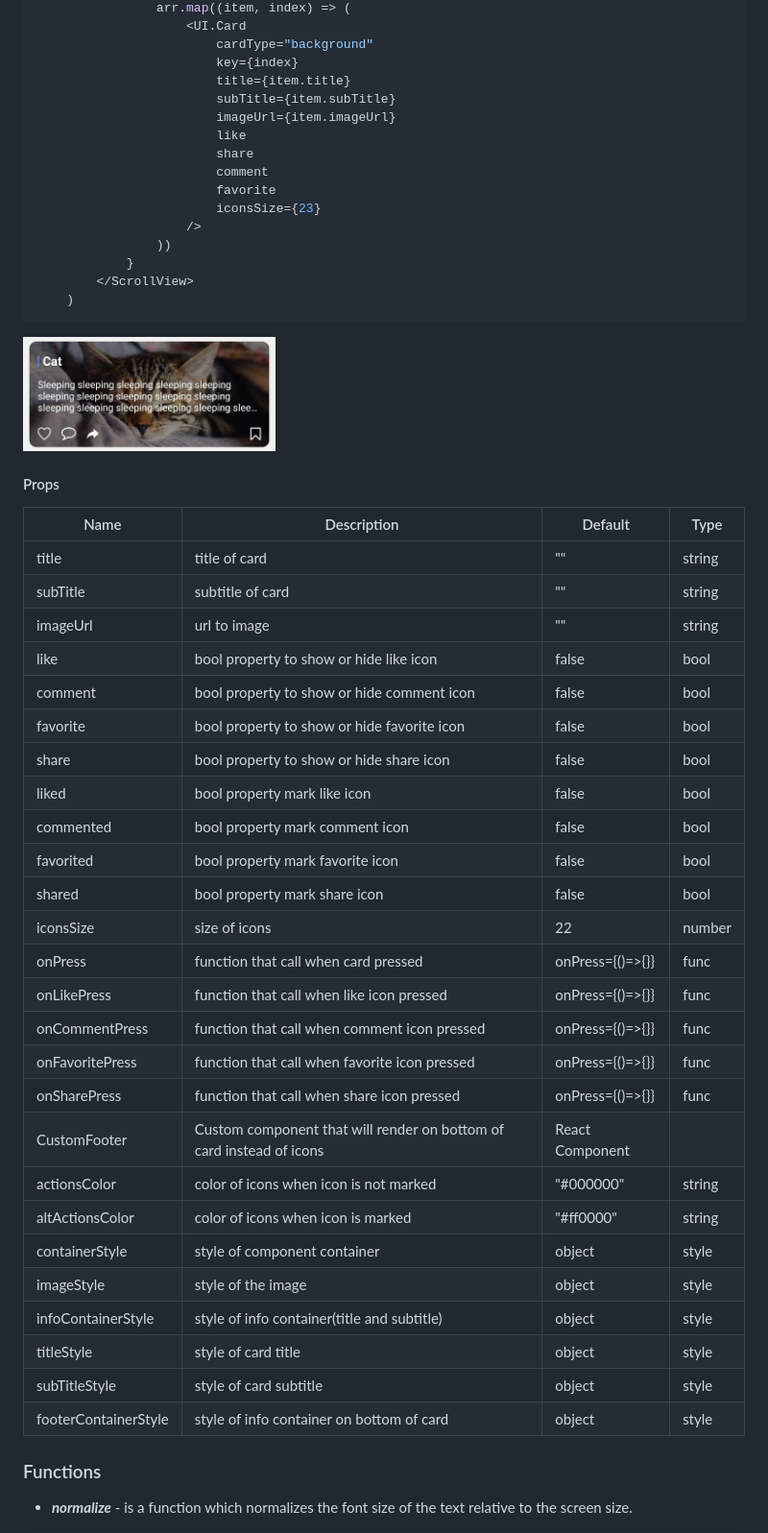
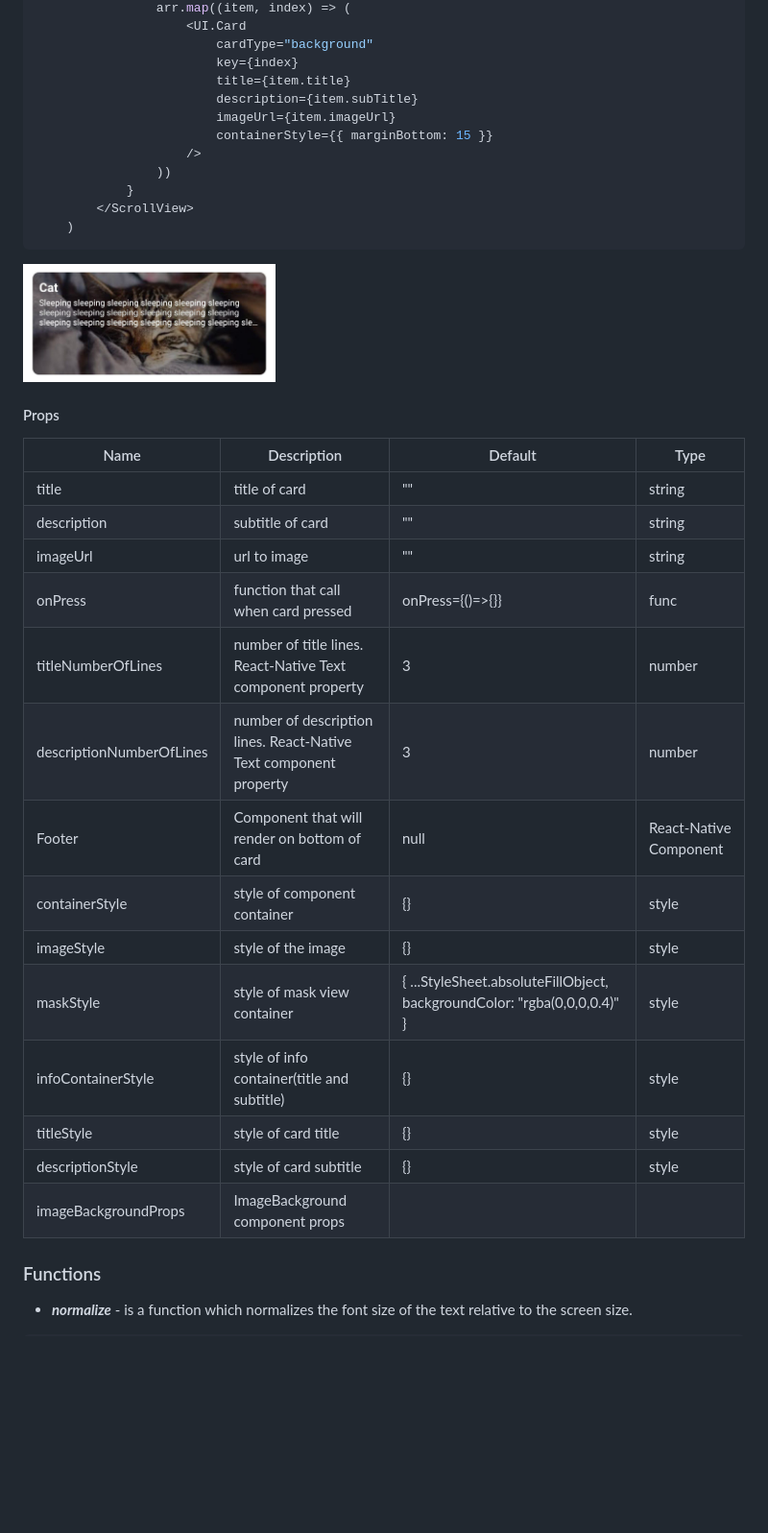
Before and after one commit to blnaxblachbl/itkitchen-react-native-ui-lib, a Markdown page: README.md, the part around one of its changes. Shown at 96% size. Rendered like a GitHub page; pictures changed too: images/card-background.jpg; blank space fills up the shorter version.

Commit message:
new cards

```diff
--- a/README.md
+++ b/README.md
@@ -616,13 +538,9 @@ subTitleStyle | style of card subtitle | object | style
                         cardType="background"
                         key={index}
                         title={item.title}
-                        subTitle={item.subTitle}
+                        description={item.subTitle}
                         imageUrl={item.imageUrl}
-                        like
-                        share
-                        comment
-                        favorite
-                        iconsSize={23}
+                        containerStyle={{ marginBottom: 15 }}
                     />
                 ))
             }
@@ -636,31 +554,19 @@ subTitleStyle | style of card subtitle | object | style
 Name | Description | Default | Type
 ------|-------------|----------|-----------
 title | title of card | "" | string
-subTitle | subtitle of card | "" | string
+description | subtitle of card | "" | string
 imageUrl | url to image  | "" | string
-like | bool property to show or hide like icon | false | bool
-comment | bool property to show or hide comment icon | false | bool
-favorite | bool property to show or hide favorite icon | false | bool
-share | bool property to show or hide share icon | false | bool
-liked | bool property mark like icon | false | bool
-commented | bool property mark comment icon | false | bool
-favorited | bool property mark favorite icon | false | bool
-shared | bool property mark share icon | false | bool
-iconsSize | size of icons | 22 | number
 onPress | function that call when card pressed | onPress={()=>{}} | func
-onLikePress| function that call when like icon pressed | onPress={()=>{}} | func
-onCommentPress | function that call when comment icon pressed | onPress={()=>{}} | func
-onFavoritePress | function that call when favorite icon pressed | onPress={()=>{}} | func
-onSharePress | function that call when share icon pressed | onPress={()=>{}} | func
-CustomFooter | Custom component that will render on bottom of card instead of icons | React Component
-actionsColor | color of icons when icon is not marked | "#000000" | string
-altActionsColor | color of icons when icon is marked | "#ff0000" | string
-containerStyle | style of component container | object | style
-imageStyle | style of the image | object | style
-infoContainerStyle | style of info container(title and subtitle) | object | style
-titleStyle | style of card title | object | style
-subTitleStyle | style of card subtitle | object | style
-footerContainerStyle | style of info container on bottom of card | object | style
+titleNumberOfLines | number of title lines. React-Native Text component property | 3 | number
+descriptionNumberOfLines | number of description lines. React-Native Text component property | 3 | number
+Footer | Component that will render on bottom of card | null | React-Native Component
+containerStyle | style of component container | {} | style
+imageStyle | style of the image | {} | style
+maskStyle | style of mask view container | { ...StyleSheet.absoluteFillObject, backgroundColor: "rgba(0,0,0,0.4)" } | style
+infoContainerStyle | style of info container(title and subtitle) | {} | style
+titleStyle | style of card title | {} | style
+descriptionStyle | style of card subtitle | {} | style
+imageBackgroundProps | ImageBackground component props |  |  | any
 
 ### Functions
 - **_normalize_** - is a function which normalizes the font size of the text relative to the screen size.
```
Also changed, not shown: other parts of README.md (+18 -96 lines), images/card-default.jpg, 6 other files.
